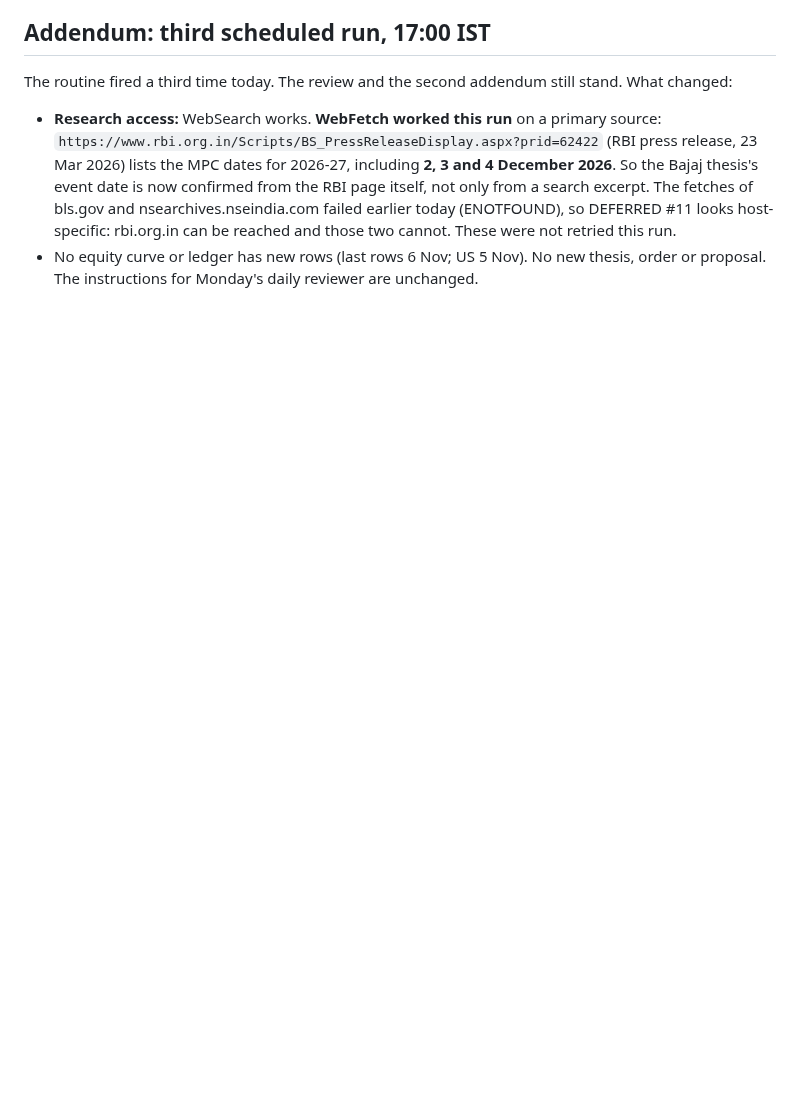
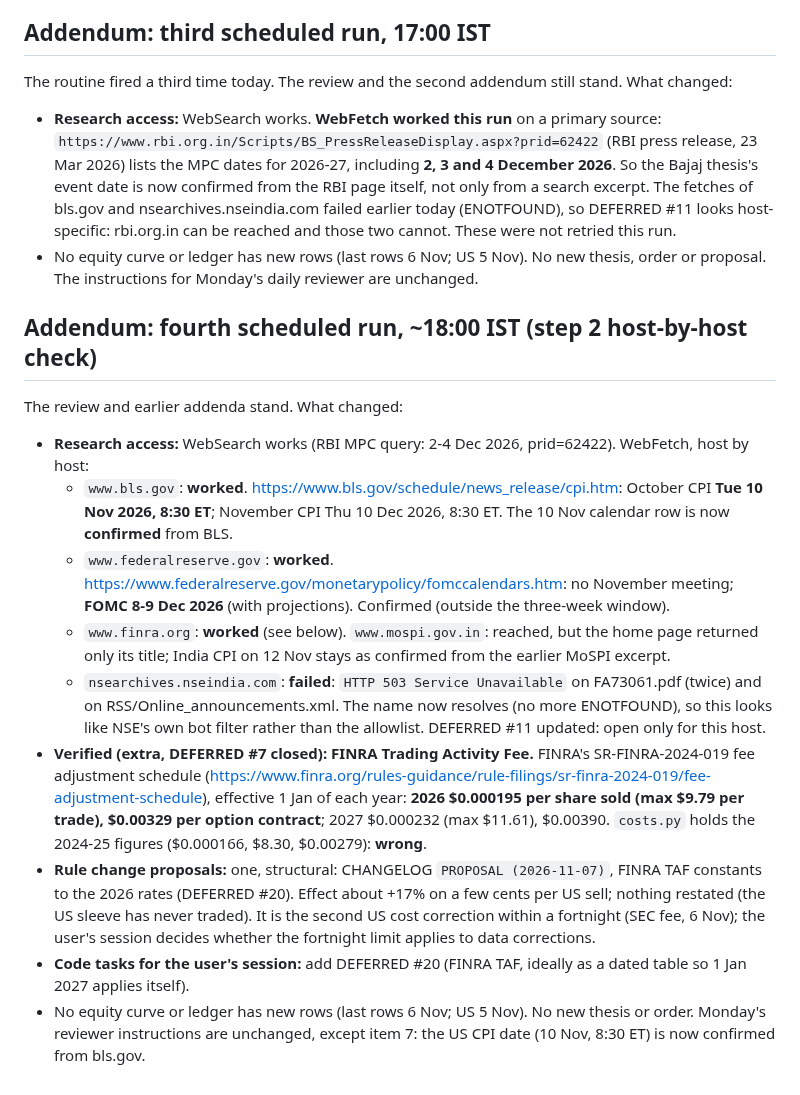
Before and after one commit to AmitJoshiAI/PaperTrade, a Markdown page: strategy_reviews/2026-11-07.md, the part around the change. Drawn GitHub-style; blank space fills up the shorter version.

```diff
--- a/strategy_reviews/2026-11-07.md
+++ b/strategy_reviews/2026-11-07.md
@@ -149,3 +149,28 @@ The routine fired a third time today. The review and the second addendum still s
   These were not retried this run.
 - No equity curve or ledger has new rows (last rows 6 Nov; US 5 Nov). No new thesis, order or proposal. The
   instructions for Monday's daily reviewer are unchanged.
+
+## Addendum: fourth scheduled run, ~18:00 IST (step 2 host-by-host check)
+
+The review and earlier addenda stand. What changed:
+- **Research access:** WebSearch works (RBI MPC query: 2-4 Dec 2026, prid=62422). WebFetch, host by host:
+  - `www.bls.gov`: **worked**. https://www.bls.gov/schedule/news_release/cpi.htm: October CPI **Tue 10 Nov 2026, 8:30 ET**;
+    November CPI Thu 10 Dec 2026, 8:30 ET. The 10 Nov calendar row is now **confirmed** from BLS.
+  - `www.federalreserve.gov`: **worked**. https://www.federalreserve.gov/monetarypolicy/fomccalendars.htm: no November
+    meeting; **FOMC 8-9 Dec 2026** (with projections). Confirmed (outside the three-week window).
+  - `www.finra.org`: **worked** (see below). `www.mospi.gov.in`: reached, but the home page returned only its title; India
+    CPI on 12 Nov stays as confirmed from the earlier MoSPI excerpt.
+  - `nsearchives.nseindia.com`: **failed**: `HTTP 503 Service Unavailable` on FA73061.pdf (twice) and on
+    RSS/Online_announcements.xml. The name now resolves (no more ENOTFOUND), so this looks like NSE's own bot filter
+    rather than the allowlist. DEFERRED #11 updated: open only for this host.
+- **Verified (extra, DEFERRED #7 closed): FINRA Trading Activity Fee.** FINRA's SR-FINRA-2024-019 fee adjustment schedule
+  (https://www.finra.org/rules-guidance/rule-filings/sr-finra-2024-019/fee-adjustment-schedule), effective 1 Jan of each
+  year: **2026 $0.000195 per share sold (max $9.79 per trade), $0.00329 per option contract**; 2027 $0.000232 (max $11.61),
+  $0.00390. `costs.py` holds the 2024-25 figures ($0.000166, $8.30, $0.00279): **wrong**.
+- **Rule change proposals:** one, structural: CHANGELOG `PROPOSAL (2026-11-07)`, FINRA TAF constants to the 2026 rates
+  (DEFERRED #20). Effect about +17% on a few cents per US sell; nothing restated (the US sleeve has never traded). It is
+  the second US cost correction within a fortnight (SEC fee, 6 Nov); the user's session decides whether the fortnight
+  limit applies to data corrections.
+- **Code tasks for the user's session:** add DEFERRED #20 (FINRA TAF, ideally as a dated table so 1 Jan 2027 applies itself).
+- No equity curve or ledger has new rows (last rows 6 Nov; US 5 Nov). No new thesis or order. Monday's reviewer
+  instructions are unchanged, except item 7: the US CPI date (10 Nov, 8:30 ET) is now confirmed from bls.gov.
```
Also changed, not shown: CHANGELOG.md (+17 -0 lines), DEFERRED.md (+3 -2 lines).
